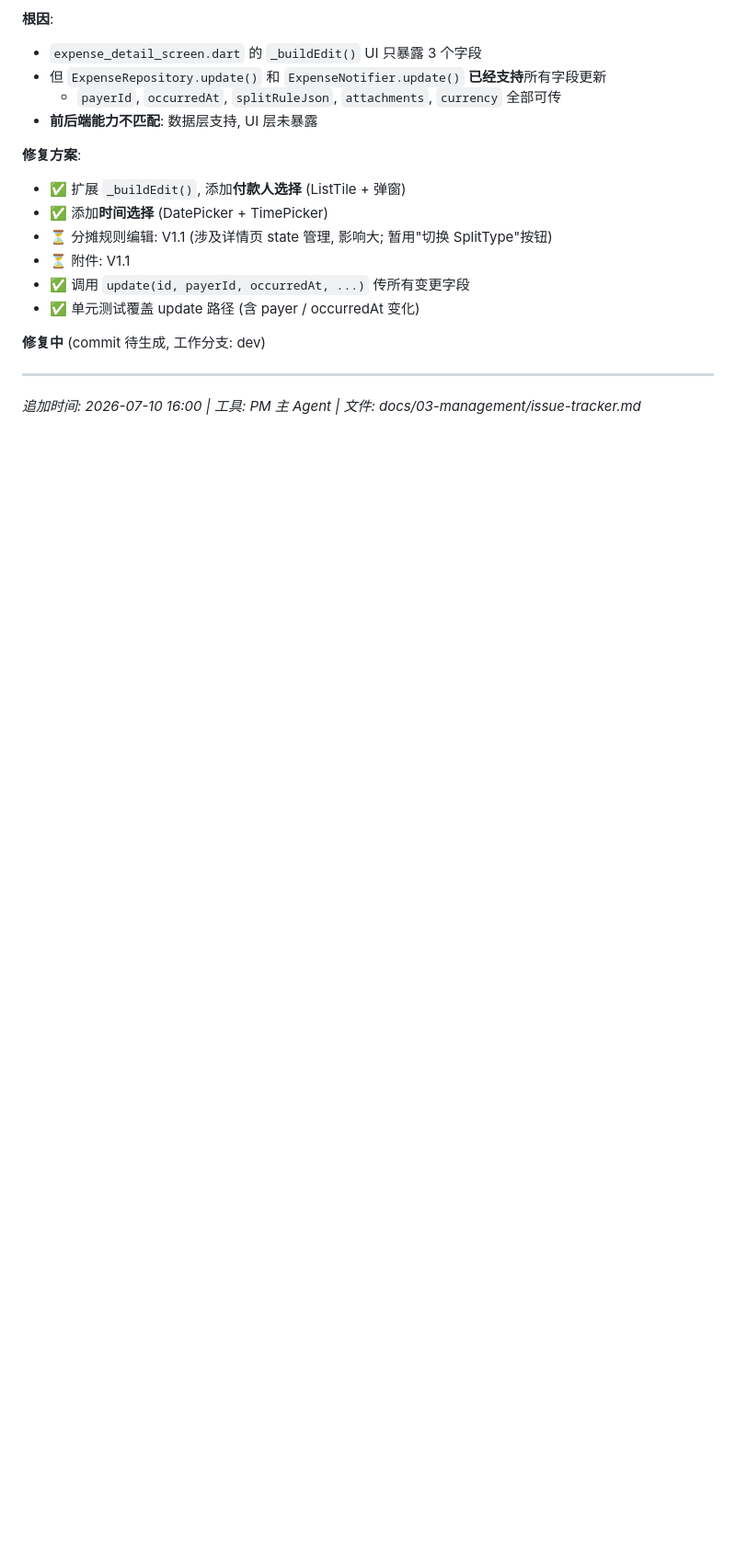
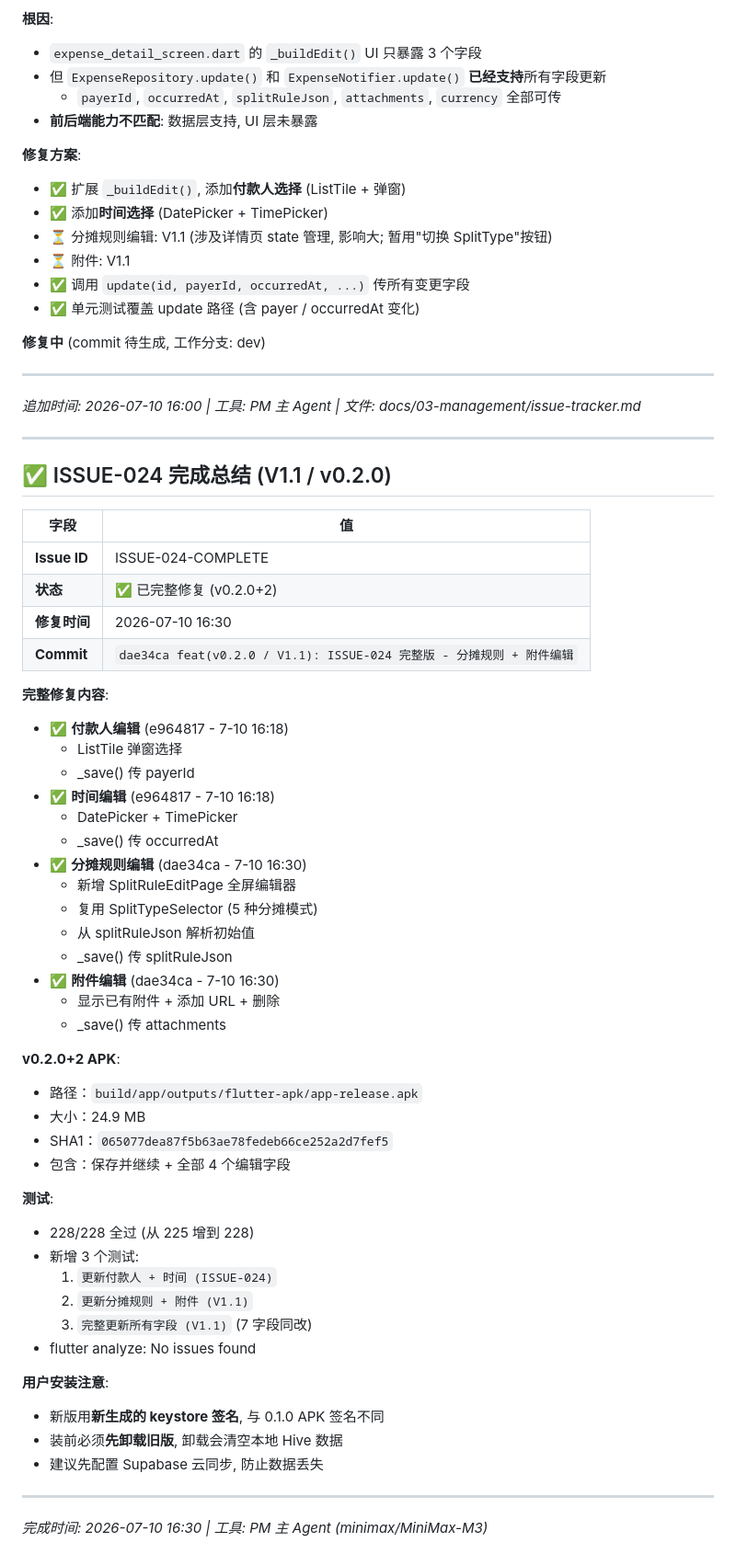
Before and after one commit to jiaqingshao/ai-travel-ledger, a Markdown page: docs/03-management/issue-tracker.md, the part around the change. Shown at 92% size. GitHub-like rendering; blank space fills up the shorter version.

Commit message:
docs(issue-tracker/daily-report): ISSUE-024 完整修复 + v0.2.0 发布总结

```diff
--- a/docs/03-management/issue-tracker.md
+++ b/docs/03-management/issue-tracker.md
@@ -450,3 +450,54 @@ one (绕过企业微信 93006)
 ---
 
 *追加时间: 2026-07-10 16:00 | 工具: PM 主 Agent | 文件: docs/03-management/issue-tracker.md*
+
+
+---
+
+## ✅ ISSUE-024 完成总结 (V1.1 / v0.2.0)
+
+| 字段 | 值 |
+|---|---|
+| **Issue ID** | ISSUE-024-COMPLETE |
+| **状态** | ✅ 已完整修复 (v0.2.0+2) |
+| **修复时间** | 2026-07-10 16:30 |
+| **Commit** | `dae34ca feat(v0.2.0 / V1.1): ISSUE-024 完整版 - 分摊规则 + 附件编辑` |
+
+**完整修复内容**:
+- ✅ **付款人编辑** (e964817 - 7-10 16:18)
+  - ListTile 弹窗选择
+  - _save() 传 payerId
+- ✅ **时间编辑** (e964817 - 7-10 16:18)
+  - DatePicker + TimePicker
+  - _save() 传 occurredAt
+- ✅ **分摊规则编辑** (dae34ca - 7-10 16:30)
+  - 新增 SplitRuleEditPage 全屏编辑器
+  - 复用 SplitTypeSelector (5 种分摊模式)
+  - 从 splitRuleJson 解析初始值
+  - _save() 传 splitRuleJson
+- ✅ **附件编辑** (dae34ca - 7-10 16:30)
+  - 显示已有附件 + 添加 URL + 删除
+  - _save() 传 attachments
+
+**v0.2.0+2 APK**:
+- 路径：`build/app/outputs/flutter-apk/app-release.apk`
+- 大小：24.9 MB
+- SHA1：`065077dea87f5b63ae78fedeb66ce252a2d7fef5`
+- 包含：保存并继续 + 全部 4 个编辑字段
+
+**测试**:
+- 228/228 全过 (从 225 增到 228)
+- 新增 3 个测试:
+  1. `更新付款人 + 时间 (ISSUE-024)`
+  2. `更新分摊规则 + 附件 (V1.1)`
+  3. `完整更新所有字段 (V1.1)` (7 字段同改)
+- flutter analyze: No issues found
+
+**用户安装注意**:
+- 新版用**新生成的 keystore 签名**, 与 0.1.0 APK 签名不同
+- 装前必须**先卸载旧版**, 卸载会清空本地 Hive 数据
+- 建议先配置 Supabase 云同步, 防止数据丢失
+
+---
+
+*完成时间: 2026-07-10 16:30 | 工具: PM 主 Agent (minimax/MiniMax-M3)*
```
Also changed, not shown: 1 other file.
